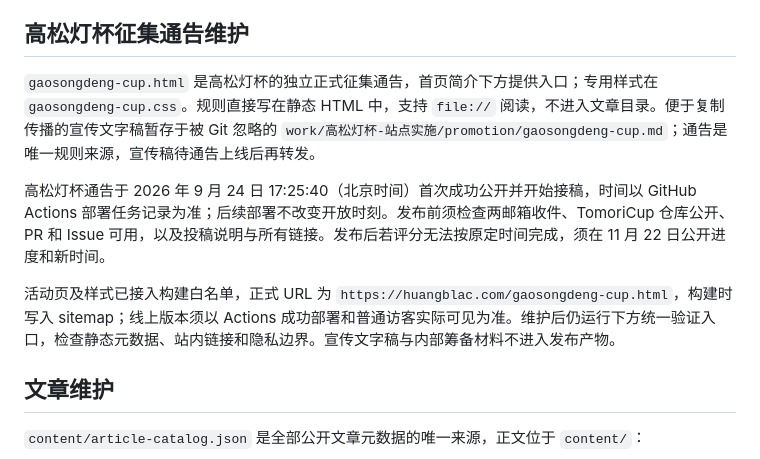
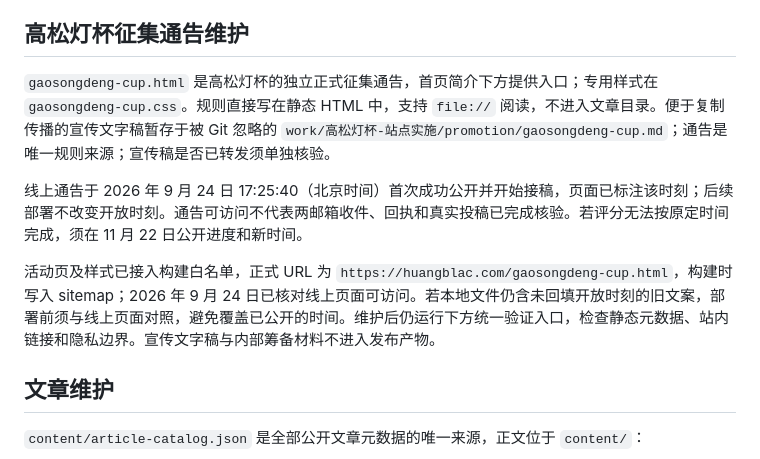
Before and after one commit to HuangBlac/HuangblacBlog, a Markdown page: README.md, the part around the change. GitHub-like rendering.

Commit message:
Sync TomoriCup launch documentation

```diff
--- a/README.md
+++ b/README.md
@@ -20,11 +20,11 @@ python -m http.server 4173 --bind 127.0.0.1
 
 ## 高松灯杯征集通告维护
 
-`gaosongdeng-cup.html` 是高松灯杯的独立正式征集通告，首页简介下方提供入口；专用样式在 `gaosongdeng-cup.css`。规则直接写在静态 HTML 中，支持 `file://` 阅读，不进入文章目录。便于复制传播的宣传文字稿暂存于被 Git 忽略的 `work/高松灯杯-站点实施/promotion/gaosongdeng-cup.md`；通告是唯一规则来源，宣传稿待通告上线后再转发。
+`gaosongdeng-cup.html` 是高松灯杯的独立正式征集通告，首页简介下方提供入口；专用样式在 `gaosongdeng-cup.css`。规则直接写在静态 HTML 中，支持 `file://` 阅读，不进入文章目录。便于复制传播的宣传文字稿暂存于被 Git 忽略的 `work/高松灯杯-站点实施/promotion/gaosongdeng-cup.md`；通告是唯一规则来源；宣传稿是否已转发须单独核验。
 
-高松灯杯通告于 2026 年 9 月 24 日 17:25:40（北京时间）首次成功公开并开始接稿，时间以 GitHub Actions 部署任务记录为准；后续部署不改变开放时刻。发布前须检查两邮箱收件、TomoriCup 仓库公开、PR 和 Issue 可用，以及投稿说明与所有链接。发布后若评分无法按原定时间完成，须在 11 月 22 日公开进度和新时间。
+线上通告于 2026 年 9 月 24 日 17:25:40（北京时间）首次成功公开并开始接稿，页面已标注该时刻；后续部署不改变开放时刻。通告可访问不代表两邮箱收件、回执和真实投稿已完成核验。若评分无法按原定时间完成，须在 11 月 22 日公开进度和新时间。
 
-活动页及样式已接入构建白名单，正式 URL 为 `https://huangblac.com/gaosongdeng-cup.html`，构建时写入 sitemap；线上版本须以 Actions 成功部署和普通访客实际可见为准。维护后仍运行下方统一验证入口，检查静态元数据、站内链接和隐私边界。宣传文字稿与内部筹备材料不进入发布产物。
+活动页及样式已接入构建白名单，正式 URL 为 `https://huangblac.com/gaosongdeng-cup.html`，构建时写入 sitemap；2026 年 9 月 24 日已核对线上页面可访问。若本地文件仍含未回填开放时刻的旧文案，部署前须与线上页面对照，避免覆盖已公开的时间。维护后仍运行下方统一验证入口，检查静态元数据、站内链接和隐私边界。宣传文字稿与内部筹备材料不进入发布产物。
 
 ## 文章维护
 
```
Also changed, not shown: docs/deployment.md (+1 -1 lines).
